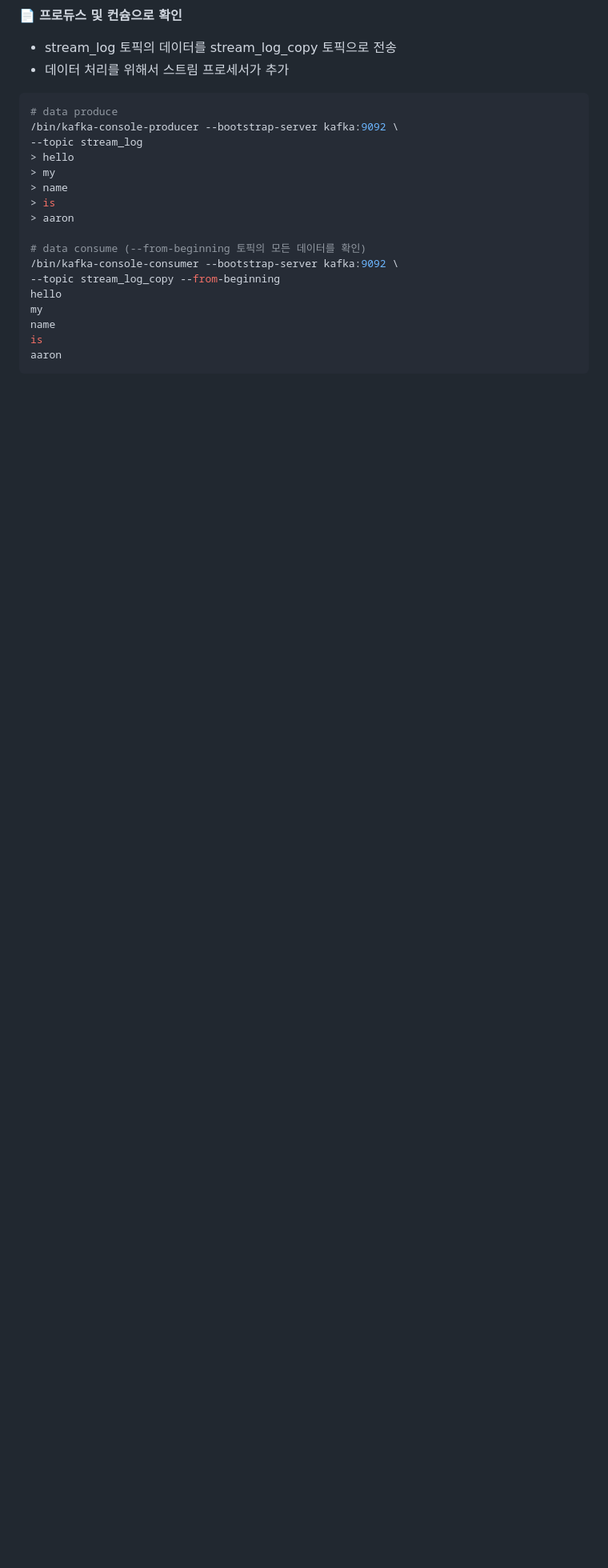
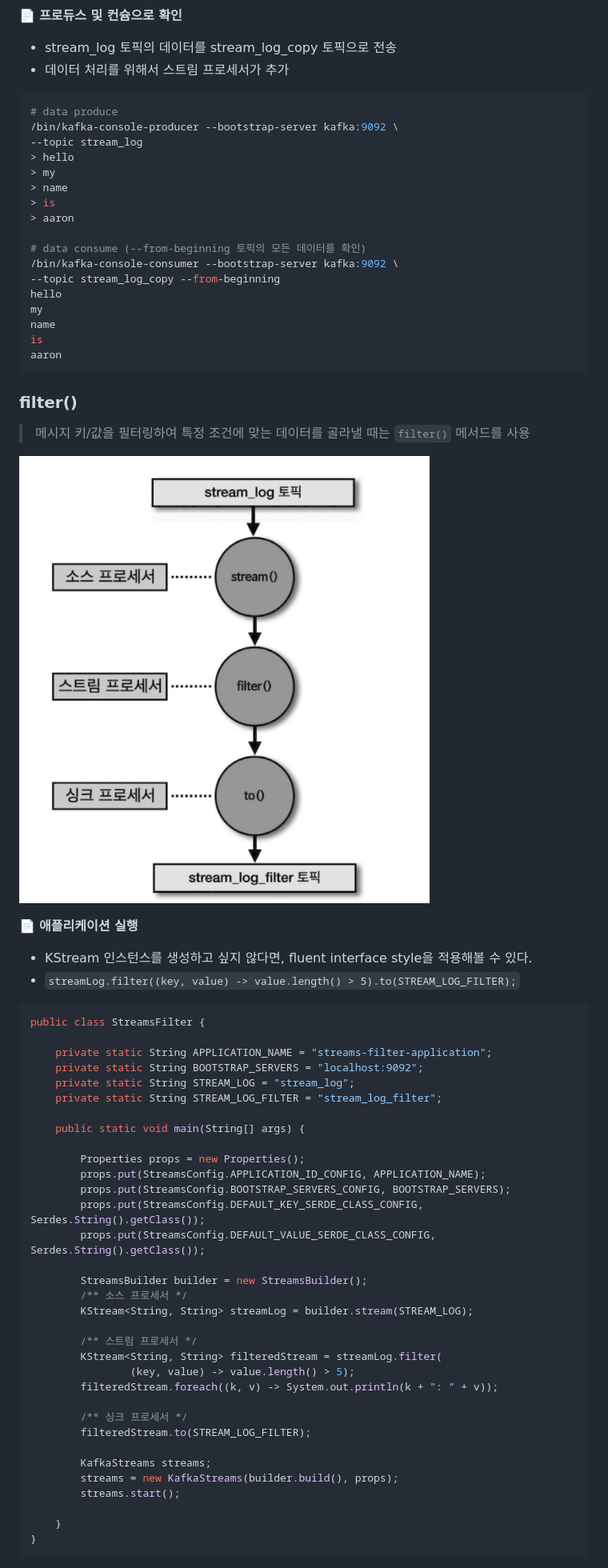
Before and after one commit to jihunparkme/blog, a Markdown page: contents/kafka-streams.md, the part around the change printed below. Shown: that part at 80% size. Rendered like a GitHub page; pictures changed too: img/kafka-streams/filter.png (added); blank space fills up the shorter version.

Commit message:
feat: filter

````diff
--- a/contents/kafka-streams.md
+++ b/contents/kafka-streams.md
@@ -288,3 +286,50 @@ name
 is
 aaron
 ```
+
+### filter()
+
+> 메시지 키/값을 필터링하여 특정 조건에 맞는 데이터를 골라낼 때는 `filter()` 메서드를 사용
+
+![Result](https://github.com/jihunparkme/blog/blob/main/img/kafka-streams/filter.png?raw=true 'Result')
+
+📄 **애플리케이션 실행**
+- KStream 인스턴스를 생성하고 싶지 않다면, fluent interface style을 적용해볼 수 있다.
+- `streamLog.filter((key, value) -> value.length() > 5).to(STREAM_LOG_FILTER);`
+
+```java
+public class StreamsFilter {
+
+    private static String APPLICATION_NAME = "streams-filter-application";
+    private static String BOOTSTRAP_SERVERS = "localhost:9092";
+    private static String STREAM_LOG = "stream_log";
+    private static String STREAM_LOG_FILTER = "stream_log_filter";
+
+    public static void main(String[] args) {
+
+        Properties props = new Properties();
+        props.put(StreamsConfig.APPLICATION_ID_CONFIG, APPLICATION_NAME);
+        props.put(StreamsConfig.BOOTSTRAP_SERVERS_CONFIG, BOOTSTRAP_SERVERS);
+        props.put(StreamsConfig.DEFAULT_KEY_SERDE_CLASS_CONFIG, Serdes.String().getClass());
+        props.put(StreamsConfig.DEFAULT_VALUE_SERDE_CLASS_CONFIG, Serdes.String().getClass());
+
+        StreamsBuilder builder = new StreamsBuilder();
+        /** 소스 프로세서 */
+        KStream<String, String> streamLog = builder.stream(STREAM_LOG);
+
+        /** 스트림 프로세서 */
+        KStream<String, String> filteredStream = streamLog.filter(
+                (key, value) -> value.length() > 5);
+        filteredStream.foreach((k, v) -> System.out.println(k + ": " + v));
+
+        /** 싱크 프로세서 */
+        filteredStream.to(STREAM_LOG_FILTER);
+
+        KafkaStreams streams;
+        streams = new KafkaStreams(builder.build(), props);
+        streams.start();
+
+    }
+}
+```
+
````
Also changed, not shown: other parts of contents/kafka-streams.md (+17 -4 lines).
